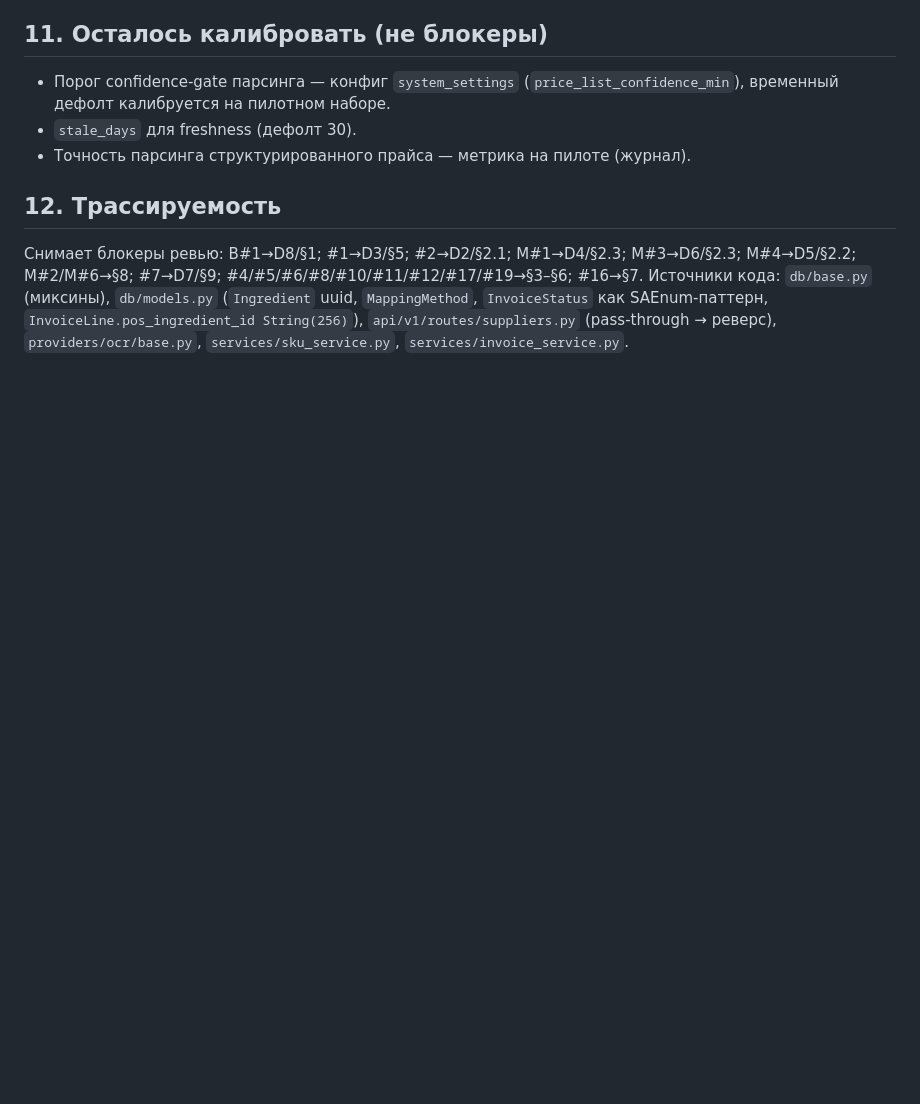
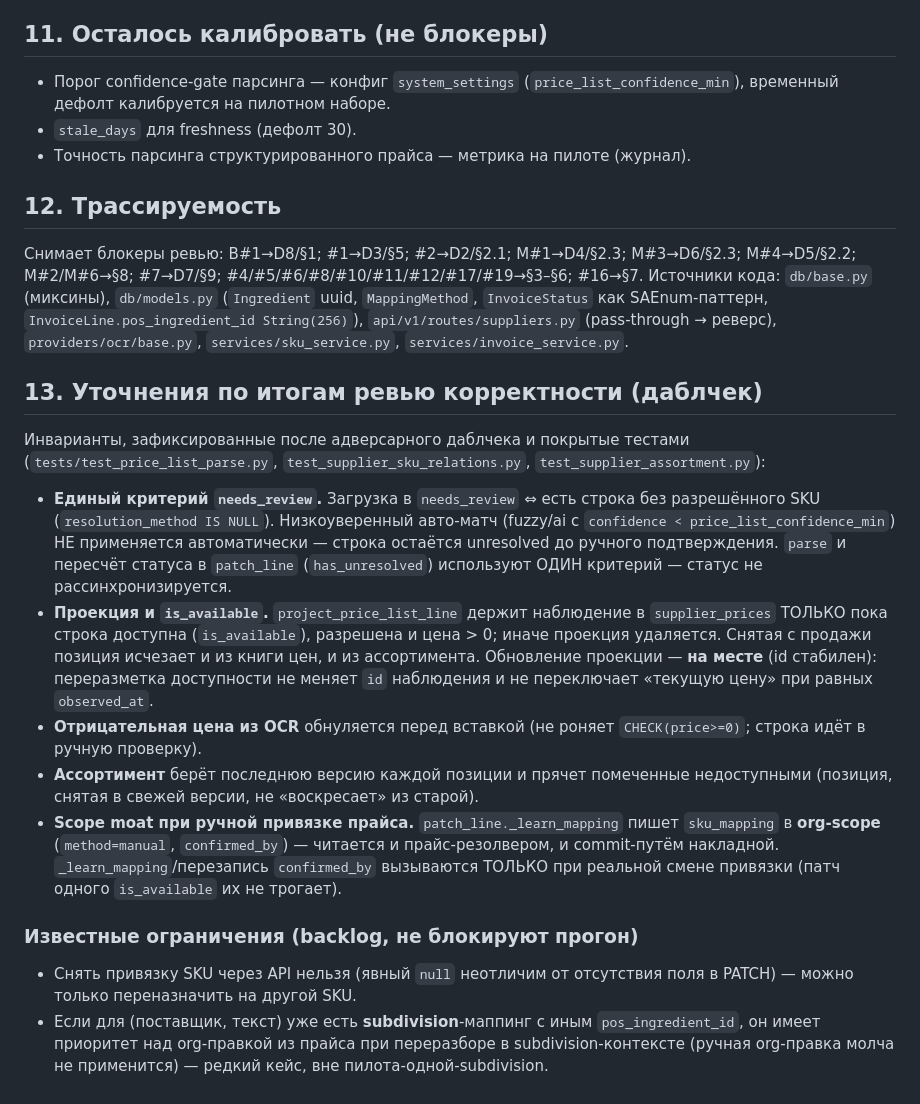
Before and after one commit to tsrshk/mvp.docs, a Markdown page: work/plan/ARCH_SUPPLIER_PRICELISTS.md, the part around the change. Rendered like a GitHub page; blank space fills up the shorter version.

Commit message:
docs: §13 уточнения по итогам даблчека (инварианты + backlog)
Зафиксированы после ревью корректности: единый критерий needs_review (unresolved +
низкоуверенный авто-матч не применяется); контракт проекции и is_available (снятая
позиция уходит из книги цен и ассортимента; обновление проекции in-place, id стабилен);
обнуление отрицательной цены; ассортимент по последней версии; org-scope moat при
ручной привязке. Известные ограничения (unbind через API; org↔subdivision shadowing) —
в backlog.

Co-Authored-By: Claude Opus 4.8 <noreply@anthropic.com>

```diff
--- a/work/plan/ARCH_SUPPLIER_PRICELISTS.md
+++ b/work/plan/ARCH_SUPPLIER_PRICELISTS.md
@@ -331,3 +331,35 @@ M#4→D5/§2.2; M#2/M#6→§8; #7→D7/§9; #4/#5/#6/#8/#10/#11/#12/#17/#19→§
 `InvoiceStatus` как SAEnum-паттерн, `InvoiceLine.pos_ingredient_id String(256)`),
 `api/v1/routes/suppliers.py` (pass-through → реверс), `providers/ocr/base.py`,
 `services/sku_service.py`, `services/invoice_service.py`.
+
+## 13. Уточнения по итогам ревью корректности (даблчек)
+
+Инварианты, зафиксированные после адверсарного даблчека и покрытые тестами
+(`tests/test_price_list_parse.py`, `test_supplier_sku_relations.py`, `test_supplier_assortment.py`):
+
+- **Единый критерий `needs_review`.** Загрузка в `needs_review` ⇔ есть строка без
+  разрешённого SKU (`resolution_method IS NULL`). Низкоуверенный авто-матч (fuzzy/ai с
+  `confidence < price_list_confidence_min`) НЕ применяется автоматически — строка остаётся
+  unresolved до ручного подтверждения. `parse` и пересчёт статуса в `patch_line`
+  (`has_unresolved`) используют ОДИН критерий — статус не рассинхронизируется.
+- **Проекция и `is_available`.** `project_price_list_line` держит наблюдение в
+  `supplier_prices` ТОЛЬКО пока строка доступна (`is_available`), разрешена и цена > 0;
+  иначе проекция удаляется. Снятая с продажи позиция исчезает и из книги цен, и из
+  ассортимента. Обновление проекции — **на месте** (id стабилен): переразметка доступности
+  не меняет `id` наблюдения и не переключает «текущую цену» при равных `observed_at`.
+- **Отрицательная цена из OCR** обнуляется перед вставкой (не роняет `CHECK(price>=0)`;
+  строка идёт в ручную проверку).
+- **Ассортимент** берёт последнюю версию каждой позиции и прячет помеченные недоступными
+  (позиция, снятая в свежей версии, не «воскресает» из старой).
+- **Scope moat при ручной привязке прайса.** `patch_line._learn_mapping` пишет `sku_mapping`
+  в **org-scope** (`method=manual`, `confirmed_by`) — читается и прайс-резолвером, и
+  commit-путём накладной. `_learn_mapping`/перезапись `confirmed_by` вызываются ТОЛЬКО при
+  реальной смене привязки (патч одного `is_available` их не трогает).
+
+### Известные ограничения (backlog, не блокируют прогон)
+
+- Снять привязку SKU через API нельзя (явный `null` неотличим от отсутствия поля в PATCH) —
+  можно только переназначить на другой SKU.
+- Если для (поставщик, текст) уже есть **subdivision**-маппинг с иным `pos_ingredient_id`,
+  он имеет приоритет над org-правкой из прайса при переразборе в subdivision-контексте
+  (ручная org-правка молча не применится) — редкий кейс, вне пилота-одной-subdivision.
```
